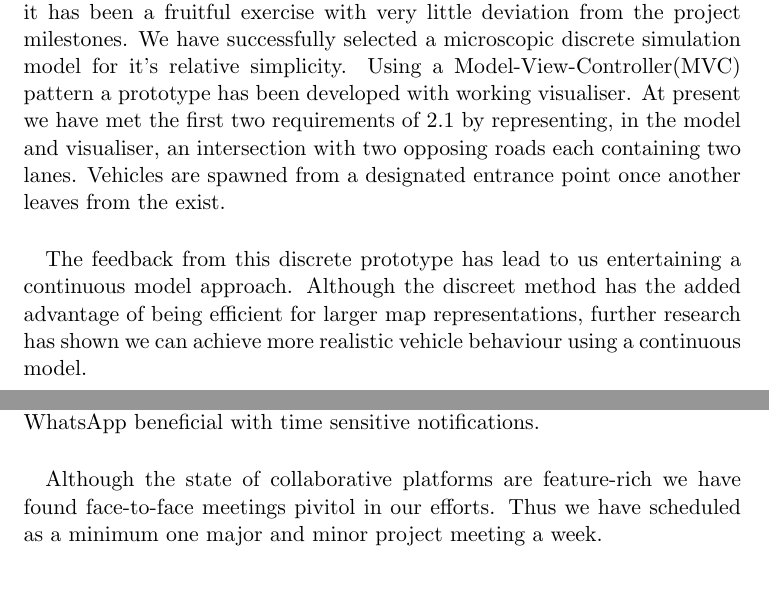
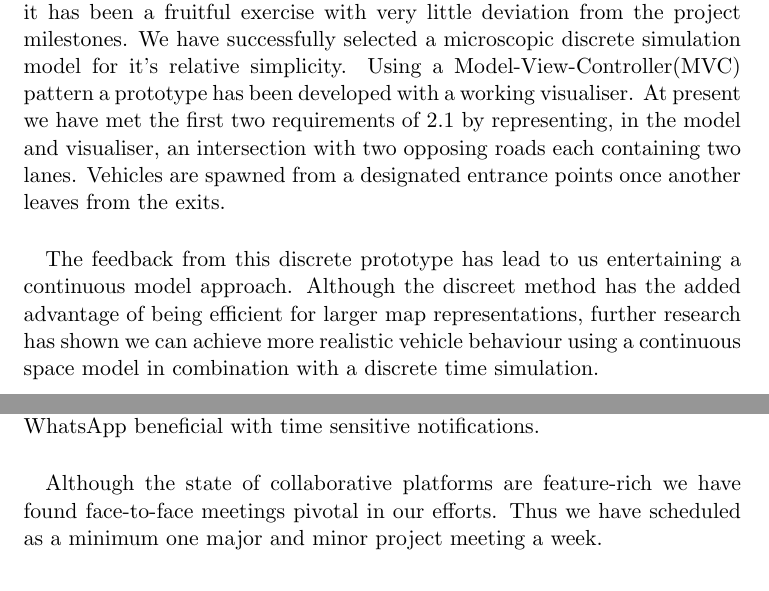
Before and after one commit to leorohr/simulus, a LaTeX document (doc/Reports/01 - Initial Report/01 - Drafts/Initial Report All.tex): two parts of pages 2 and 4 of 4, joined at a grey line, cut so that both start at the same text. Compiled offline with pdfLaTeX.

Commit message:
few typos

```diff
--- a/doc/Reports/01 - Initial Report/01 - Drafts/Initial Report All.tex
+++ b/doc/Reports/01 - Initial Report/01 - Drafts/Initial Report All.tex
@@ -60,9 +60,9 @@ We developed a hierarchy of aims that highlight the level of importance of each
 
 \section{Progress}
 \paragraph{}
-Although the planning phase took longer than anticipated, ultimately it has been a fruitful exercise with very little deviation from the project milestones.  We have successfully selected a microscopic discrete simulation model for it's relative simplicity.  Using a Model-View-Controller(MVC) pattern a prototype has been developed with working visualiser.  At present we have met the first two requirements of \ref{section:must} by representing, in the model and visualiser, an intersection with two opposing roads each containing two lanes.  Vehicles are spawned from a designated entrance point once another leaves from the exist.
+Although the planning phase took longer than anticipated, ultimately it has been a fruitful exercise with very little deviation from the project milestones.  We have successfully selected a microscopic discrete simulation model for it's relative simplicity.  Using a Model-View-Controller(MVC) pattern a prototype has been developed with a working visualiser.  At present we have met the first two requirements of \ref{section:must} by representing, in the model and visualiser, an intersection with two opposing roads each containing two lanes.  Vehicles are spawned from a designated entrance points once another leaves from the exits.
 \paragraph{}
-The feedback from this discrete prototype has lead to us entertaining a continuous model approach.  Although the discreet method has the added advantage of being efficient for larger map representations, further research has shown we can achieve more realistic vehicle behaviour using a continuous model.
+The feedback from this discrete prototype has lead to us entertaining a continuous model approach.  Although the discreet method has the added advantage of being efficient for larger map representations, further research has shown we can achieve more realistic vehicle behaviour using a continuous space model in combination with a discrete time simulation.
 
 \pagebreak
 
@@ -95,7 +95,7 @@ We have found GitHub to be exceptionally useful in managing collaborative effort
 \newline
 In addition we are effectively employing a Facebook group for open discussion and operational issues such as absence.  Evernote, a multi-platform collaboration system, is being utilised for meeting minutes and hosting large files.  Finally the group has found the use of instant messaging application WhatsApp beneficial with time sensitive notifications.
 \paragraph{}
-Although the state of collaborative platforms are feature-rich we have found face-to-face meetings pivitol in our efforts.  Thus we have scheduled as a minimum one major and minor project meeting a week.
+Although the state of collaborative platforms are feature-rich we have found face-to-face meetings pivotal in our efforts.  Thus we have scheduled as a minimum one major and minor project meeting a week.
 
 \section{Peer Assessment \& Conflict Resolution}
 \paragraph{}
```
